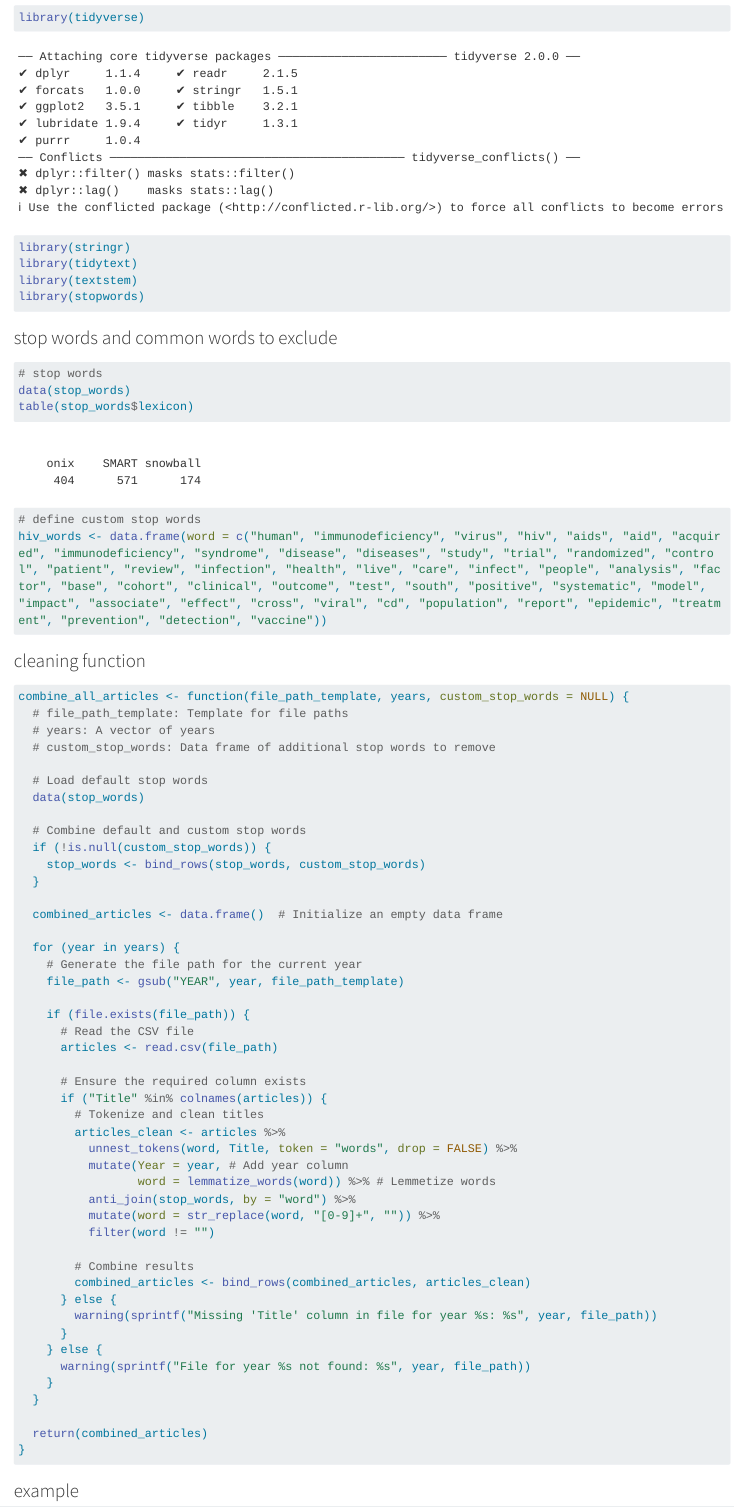
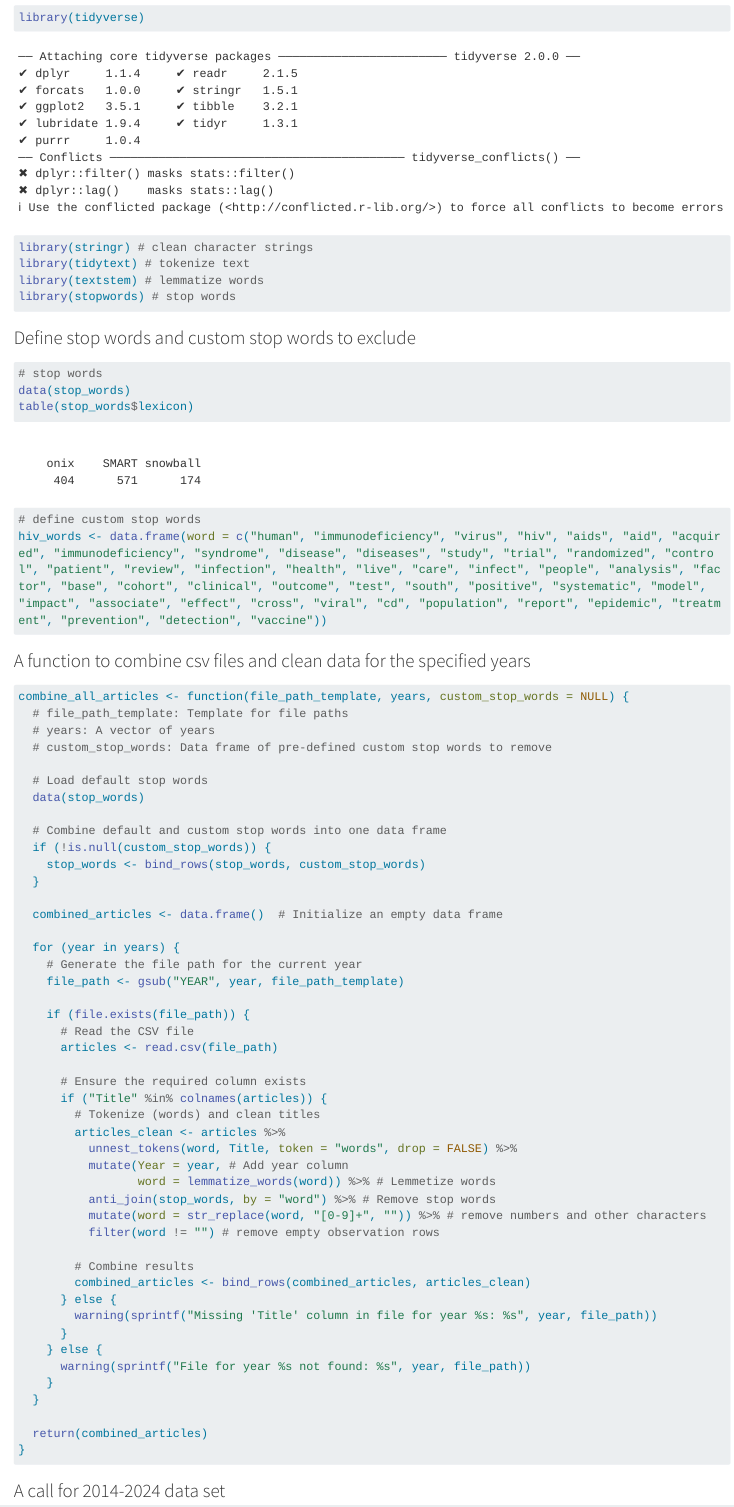
Before and after one commit to jhu-statprogramming-fall-2024/project4-guardians_of_the_gitlaxy, a Quarto document (clean.qmd): the page in a window 1100 px wide, from 120 px down. Rendered offline with R 4.5, knitr and Pandoc in place of Quarto, with nearby package versions; some code elsewhere in the file could not run offline; long lines of code are wrapped.

Commit message:
added write up for data cleaning

````diff
--- a/clean.qmd
+++ b/clean.qmd
@@ -4,17 +4,17 @@ format: html
 editor: visual
 ---
 
-### Packages
+### Load packages
 
 ```{r}
 library(tidyverse)
-library(stringr)
-library(tidytext)
-library(textstem)
-library(stopwords)
+library(stringr) # clean character strings
+library(tidytext) # tokenize text
+library(textstem) # lemmatize words
+library(stopwords) # stop words
 ```
 
-### stop words and common words to exclude
+### Define stop words and custom stop words to exclude
 
 ```{r}
 # stop words
@@ -25,18 +25,18 @@ table(stop_words$lexicon)
 hiv_words <- data.frame(word = c("human", "immunodeficiency", "virus", "hiv", "aids", "aid", "acquired", "immunodeficiency", "syndrome", "disease", "diseases", "study", "trial", "randomized", "control", "patient", "review", "infection", "health", "live", "care", "infect", "people", "analysis", "factor", "base", "cohort", "clinical", "outcome", "test", "south", "positive", "systematic", "model", "impact", "associate", "effect", "cross", "viral", "cd", "population", "report", "epidemic", "treatment", "prevention", "detection", "vaccine"))
 ```
 
-### cleaning function
+### A function to combine csv files and clean data for the specified years
 
 ```{r}
 combine_all_articles <- function(file_path_template, years, custom_stop_words = NULL) {
   # file_path_template: Template for file paths
   # years: A vector of years
-  # custom_stop_words: Data frame of additional stop words to remove
+  # custom_stop_words: Data frame of pre-defined custom stop words to remove
 
   # Load default stop words
   data(stop_words)
 
-  # Combine default and custom stop words
+  # Combine default and custom stop words into one data frame
   if (!is.null(custom_stop_words)) {
     stop_words <- bind_rows(stop_words, custom_stop_words)
   }
@@ -53,14 +53,14 @@ combine_all_articles <- function(file_path_template, years, custom_stop_words =
 
       # Ensure the required column exists
       if ("Title" %in% colnames(articles)) {
-        # Tokenize and clean titles
+        # Tokenize (words) and clean titles
         articles_clean <- articles %>%
           unnest_tokens(word, Title, token = "words", drop = FALSE) %>%
           mutate(Year = year, # Add year column
                  word = lemmatize_words(word)) %>% # Lemmetize words
-          anti_join(stop_words, by = "word") %>%
-          mutate(word = str_replace(word, "[0-9]+", "")) %>%
-          filter(word != "")
+          anti_join(stop_words, by = "word") %>% # Remove stop words
+          mutate(word = str_replace(word, "[0-9]+", "")) %>% # remove numbers and other characters
+          filter(word != "") # remove empty observation rows
 
         # Combine results
         combined_articles <- bind_rows(combined_articles, articles_clean)
````
Also changed, not shown: clean.qmd (8 more changed lines).
